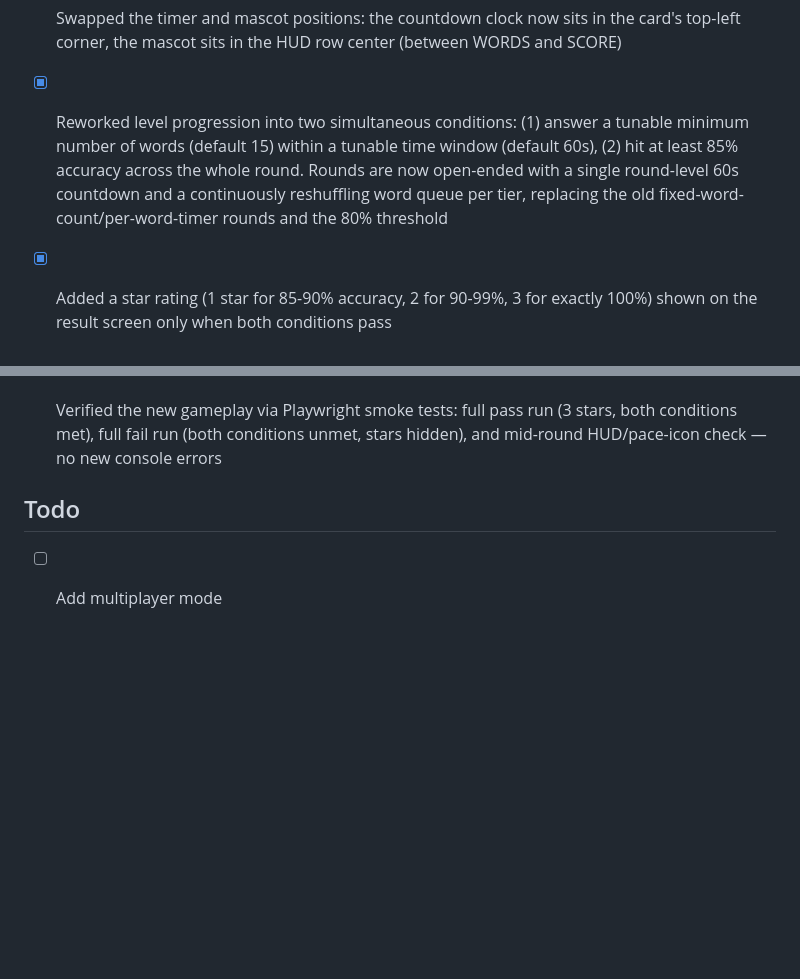
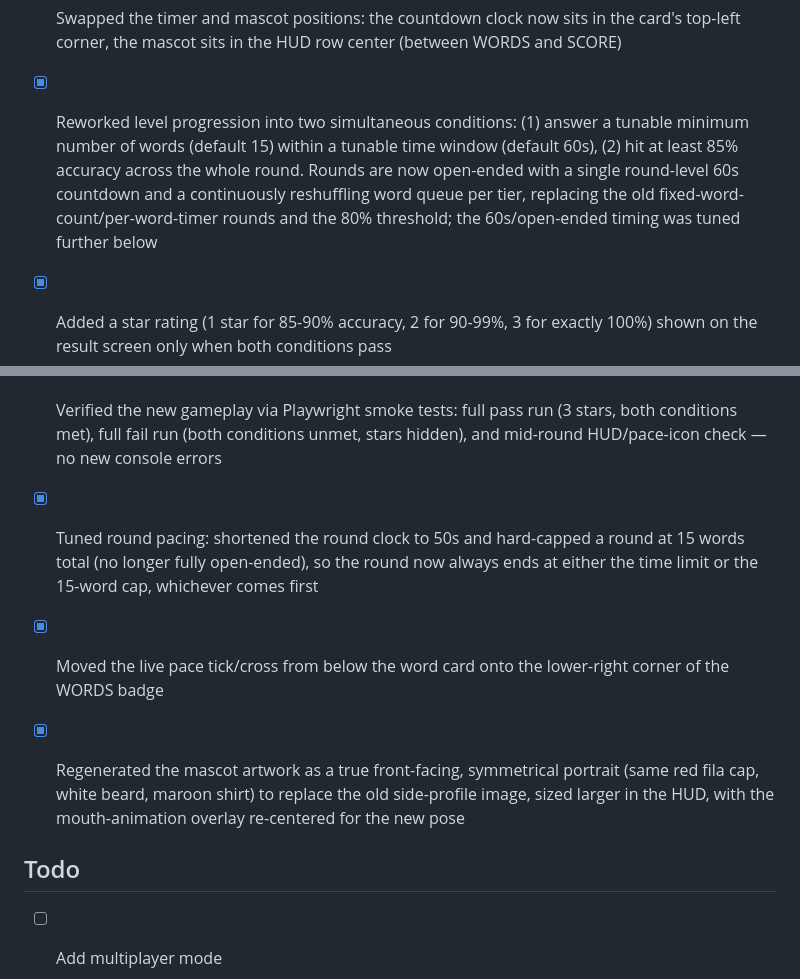
Before and after one commit to Tolu238/kini-n-leje, a Markdown page: prototype/PROGRESS.md, 2 parts joined by grey strips. Drawn GitHub-style; blank space fills up the shorter version.

Commit message:
Log round pacing, pace-indicator, and mascot fixes in PROGRESS.md
Co-Authored-By: Claude Opus 4.7 <noreply@anthropic.com>

```diff
--- a/prototype/PROGRESS.md
+++ b/prototype/PROGRESS.md
@@ -24,11 +24,14 @@
 
 - [x] Replaced the 🔊 speaker button with an original mascot (a friendly Yoruba elder/griot wearing a fila, head-and-shoulders, generated via Recraft V3) whose mouth animates in real time from the pronunciation audio's amplitude (Web Audio API `AnalyserNode`); tapping the mascot replays the word
 - [x] Swapped the timer and mascot positions: the countdown clock now sits in the card's top-left corner, the mascot sits in the HUD row center (between WORDS and SCORE)
-- [x] Reworked level progression into two simultaneous conditions: (1) answer a tunable minimum number of words (default 15) within a tunable time window (default 60s), (2) hit at least 85% accuracy across the whole round. Rounds are now open-ended with a single round-level 60s countdown and a continuously reshuffling word queue per tier, replacing the old fixed-word-count/per-word-timer rounds and the 80% threshold
+- [x] Reworked level progression into two simultaneous conditions: (1) answer a tunable minimum number of words (default 15) within a tunable time window (default 60s), (2) hit at least 85% accuracy across the whole round. Rounds are now open-ended with a single round-level 60s countdown and a continuously reshuffling word queue per tier, replacing the old fixed-word-count/per-word-timer rounds and the 80% threshold; the 60s/open-ended timing was tuned further below
 - [x] Added a star rating (1 star for 85-90% accuracy, 2 for 90-99%, 3 for exactly 100%) shown on the result screen only when both conditions pass
 - [x] Repurposed the live HUD badges during play: WORDS badge now shows live `correct/15` progress, SCORE badge shows live accuracy %; added a green tick/red X pace indicator below the word card reflecting condition 1's live status
 - [x] Added two condition rows (✔/✘) to the result screen showing exactly which of the two pass conditions were met
 - [x] Verified the new gameplay via Playwright smoke tests: full pass run (3 stars, both conditions met), full fail run (both conditions unmet, stars hidden), and mid-round HUD/pace-icon check — no new console errors
+- [x] Tuned round pacing: shortened the round clock to 50s and hard-capped a round at 15 words total (no longer fully open-ended), so the round now always ends at either the time limit or the 15-word cap, whichever comes first
+- [x] Moved the live pace tick/cross from below the word card onto the lower-right corner of the WORDS badge
+- [x] Regenerated the mascot artwork as a true front-facing, symmetrical portrait (same red fila cap, white beard, maroon shirt) to replace the old side-profile image, sized larger in the HUD, with the mouth-animation overlay re-centered for the new pose
 
 ## Todo
 
```
